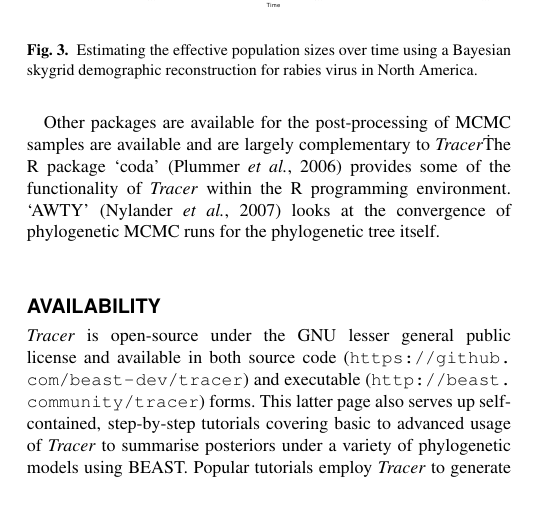
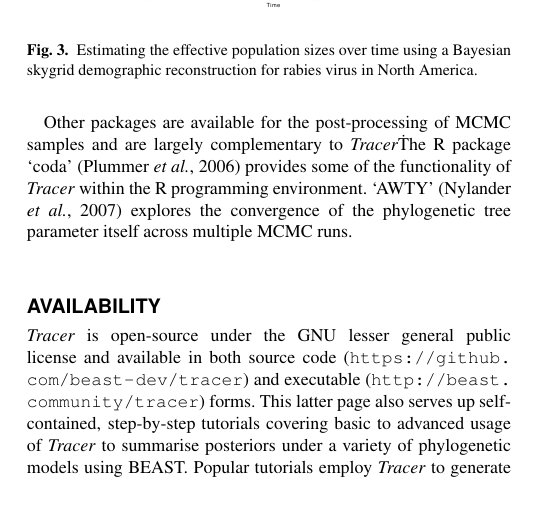
Before and after one commit to beast-dev/tracer, a LaTeX paper (manuscript/tracer17.tex): part of one column of page 3 of 4, cut so that both start at the same text. Compiled offline with pdfLaTeX.

Commit message:
edited new AR paragraph; please reformat to fit back on 3 pages, pretty please.

```diff
--- a/manuscript/tracer17.tex
+++ b/manuscript/tracer17.tex
@@ -194,7 +194,8 @@ Following a rapid decline at the end of last century, we observe a recent sharp
 \label{fig:rabv}
 \end{figure}
 
-Other packages are available for the post-processing of MCMC samples are available and are largely complementary to \tracer\. The R package `coda' \citep{plummer2006coda} provides some of the functionality of \tracer\ within the R programming environment. `AWTY' \citep{nylander2007awty} looks at the convergence of phylogenetic MCMC runs for the phylogenetic tree itself. %% AR - anything else? The MDS tree-space approaches of Hillis etc.?
+Other packages are available for the post-processing of MCMC samples and are largely complementary to \tracer\. The R package `coda' \citep{plummer2006coda} provides some of the functionality of \tracer\ within the R programming environment. `AWTY' \citep{nylander2007awty} explores the convergence of the phylogenetic tree parameter itself across multiple MCMC runs.
+%% AR - anything else? The MDS tree-space approaches of Hillis etc.?
 
 \section*{Availability}
 
```
